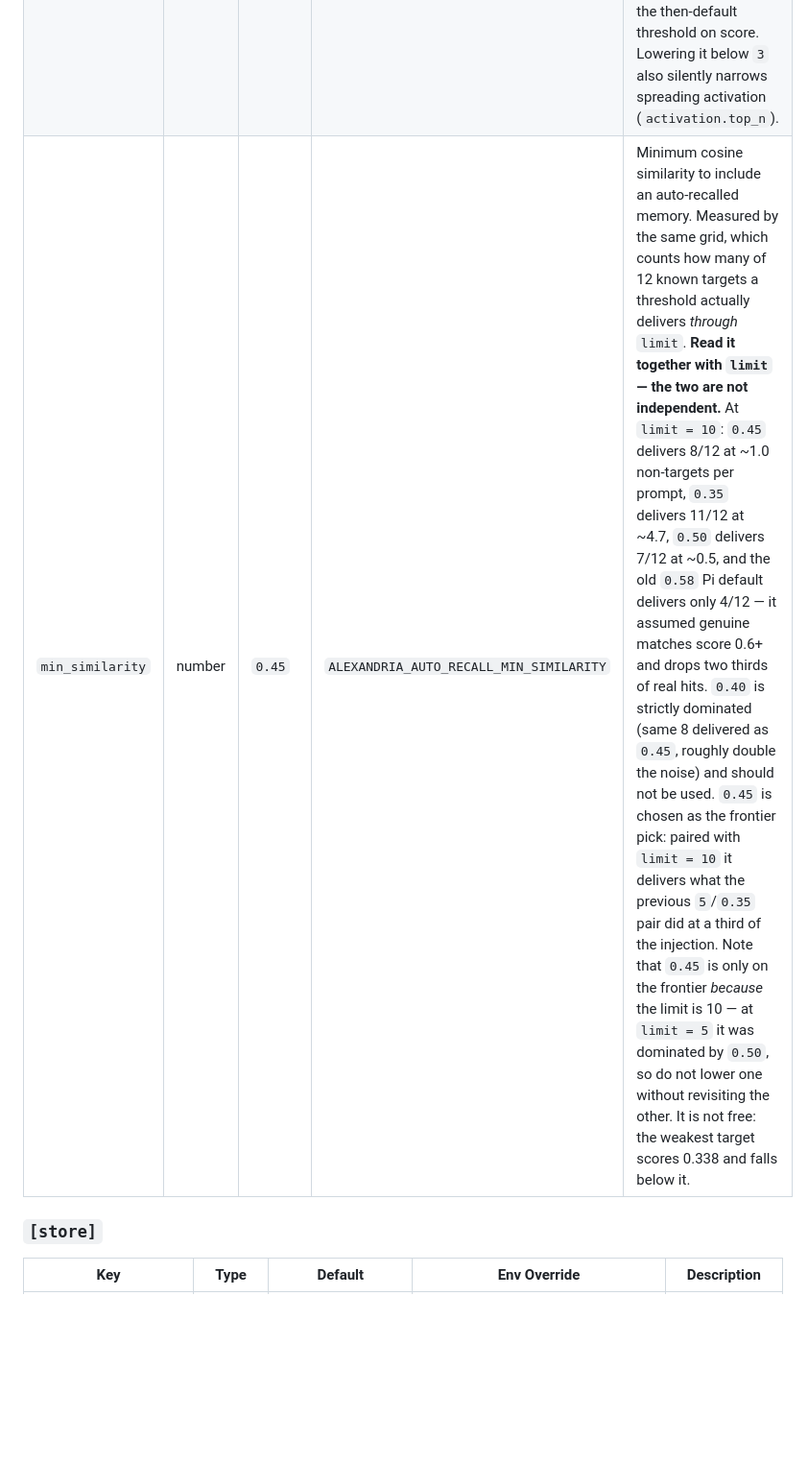
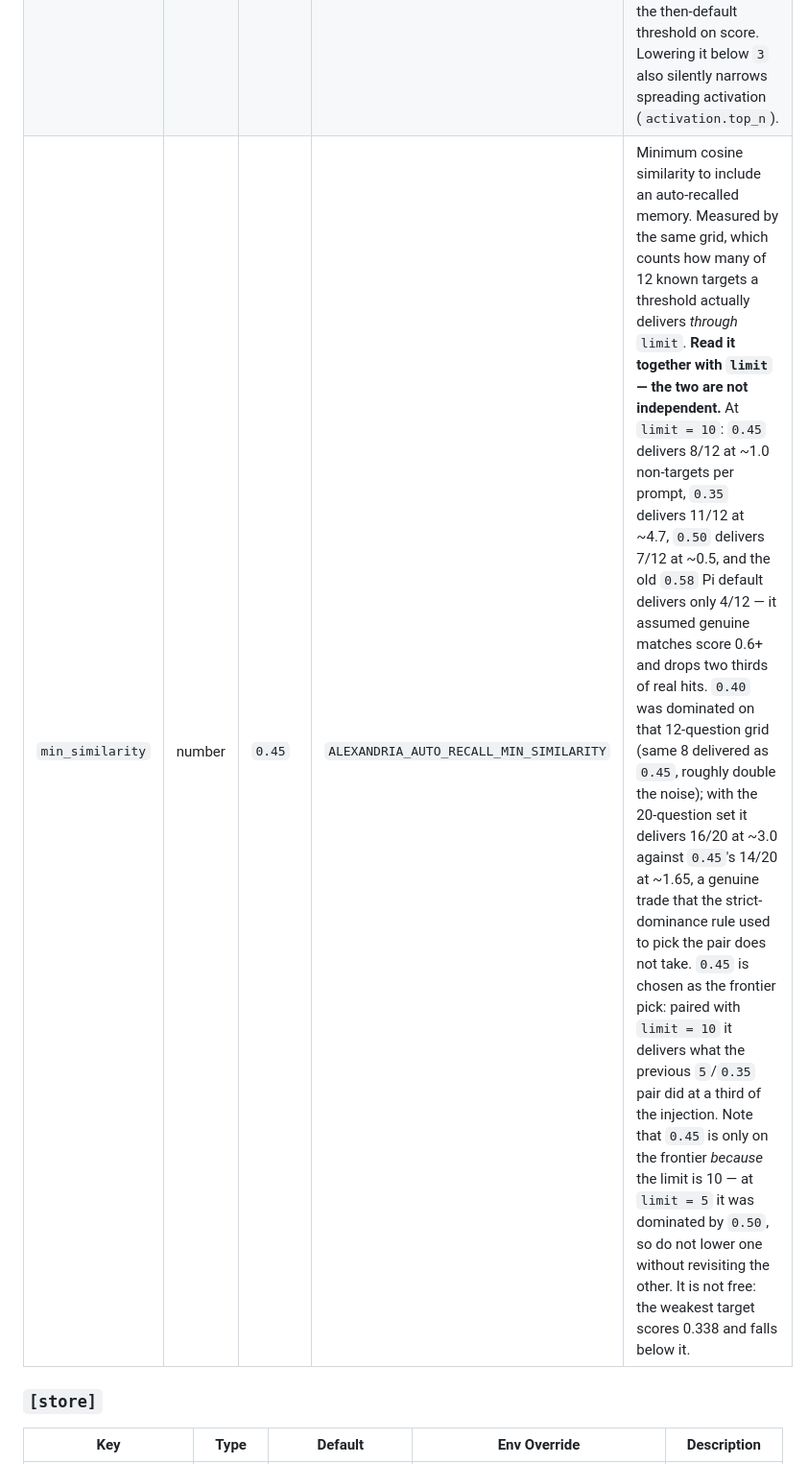
Before and after one commit to cebarks/alexandria, a Markdown page: docs/configuration.md, the part around the change. Shown at 96% size. Drawn GitHub-style; blank space fills up the shorter version.

```diff
--- a/docs/configuration.md
+++ b/docs/configuration.md
@@ -177,7 +177,7 @@ extract_timeout_ms = 5000
 | ----- | ------ | --------- | ------------- | ------------- |
 | `enabled` | bool | `true` | `ALEXANDRIA_AUTO_RECALL=off` | Enable auto-recall on every prompt. |
 | `limit` | number | `10` | `ALEXANDRIA_AUTO_RECALL_LIMIT` | Max memories to retrieve per prompt. It is not merely a cap — a target ranked below it cannot be surfaced by any threshold, so it is a recall lever in its own right, and the stronger of the two. Measured 2026-09-09 on an 880-fact corpus by `alexandria bench-retrieval`'s limit × threshold grid (see [docs/minilm-test-data.md](minilm-test-data.md), "Result limit"): delivery saturates at `10`, because the worst of the 12 benchmark target ranks is 9, so `15` and `20` add non-target memories and no hits. Was `5` until that measurement, which hid 3 of the 11 targets that cleared the then-default threshold on score. Lowering it below `3` also silently narrows spreading activation (`activation.top_n`). |
-| `min_similarity` | number | `0.45` | `ALEXANDRIA_AUTO_RECALL_MIN_SIMILARITY` | Minimum cosine similarity to include an auto-recalled memory. Measured by the same grid, which counts how many of 12 known targets a threshold actually delivers *through* `limit`. **Read it together with `limit` — the two are not independent.** At `limit = 10`: `0.45` delivers 8/12 at ~1.0 non-targets per prompt, `0.35` delivers 11/12 at ~4.7, `0.50` delivers 7/12 at ~0.5, and the old `0.58` Pi default delivers only 4/12 — it assumed genuine matches score 0.6+ and drops two thirds of real hits. `0.40` is strictly dominated (same 8 delivered as `0.45`, roughly double the noise) and should not be used. `0.45` is chosen as the frontier pick: paired with `limit = 10` it delivers what the previous `5`/`0.35` pair did at a third of the injection. Note that `0.45` is only on the frontier *because* the limit is 10 — at `limit = 5` it was dominated by `0.50`, so do not lower one without revisiting the other. It is not free: the weakest target scores 0.338 and falls below it. |
+| `min_similarity` | number | `0.45` | `ALEXANDRIA_AUTO_RECALL_MIN_SIMILARITY` | Minimum cosine similarity to include an auto-recalled memory. Measured by the same grid, which counts how many of 12 known targets a threshold actually delivers *through* `limit`. **Read it together with `limit` — the two are not independent.** At `limit = 10`: `0.45` delivers 8/12 at ~1.0 non-targets per prompt, `0.35` delivers 11/12 at ~4.7, `0.50` delivers 7/12 at ~0.5, and the old `0.58` Pi default delivers only 4/12 — it assumed genuine matches score 0.6+ and drops two thirds of real hits. `0.40` was dominated on that 12-question grid (same 8 delivered as `0.45`, roughly double the noise); with the 20-question set it delivers 16/20 at ~3.0 against `0.45`'s 14/20 at ~1.65, a genuine trade that the strict-dominance rule used to pick the pair does not take. `0.45` is chosen as the frontier pick: paired with `limit = 10` it delivers what the previous `5`/`0.35` pair did at a third of the injection. Note that `0.45` is only on the frontier *because* the limit is 10 — at `limit = 5` it was dominated by `0.50`, so do not lower one without revisiting the other. It is not free: the weakest target scores 0.338 and falls below it. |
 
 ### `[store]`
 
```
Also changed, not shown: docs/minilm-test-data.md (+45 -2 lines).
